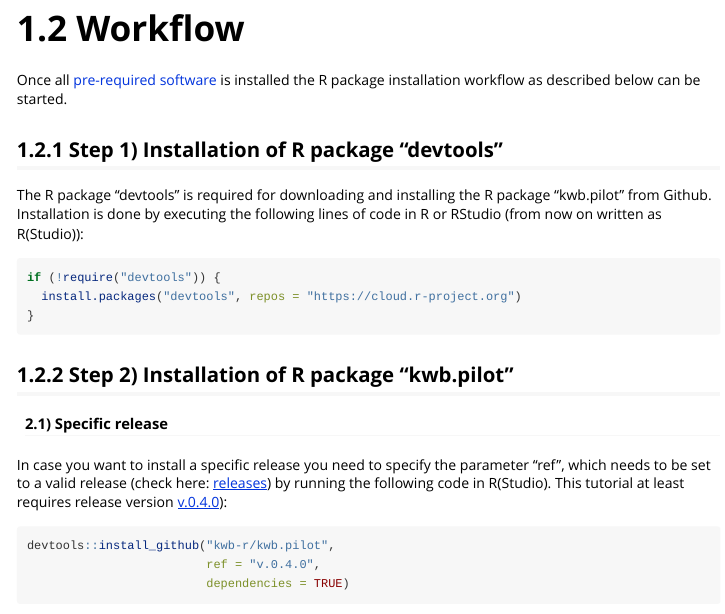
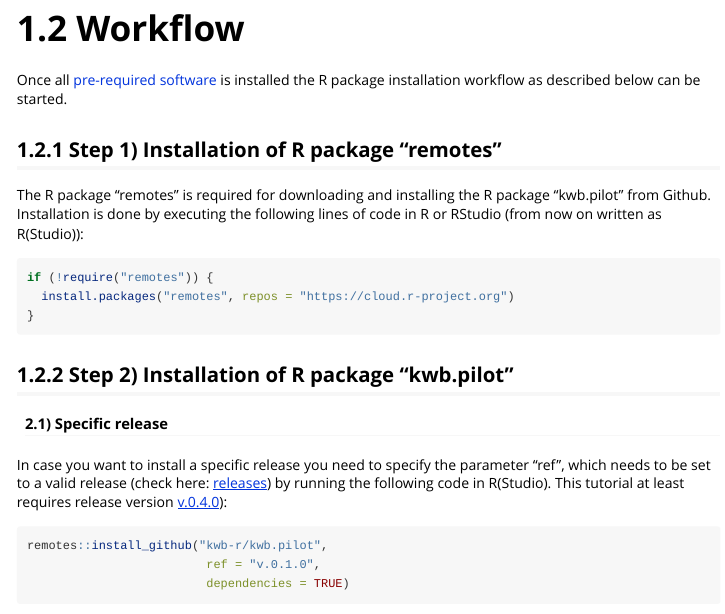
Before and after one commit to KWB-R/kwb.pilot, an R Markdown document (vignettes/A1_installation.Rmd): the page in a window 1100 px wide, from 370 px down. Rendered offline with R 4.5, knitr and Pandoc, with nearby package versions; badge pictures from the web are left out.

Commit message:
dependencies: order alphabetically, add missing
and replace "devtools" with "remotes" dependency

````diff
--- a/vignettes/A1_installation.Rmd
+++ b/vignettes/A1_installation.Rmd
@@ -34,14 +34,14 @@
 Once all [pre-required software](#1-1-pre-required-software) is installed the R
 package installation workflow as described below can be started.
 
-## 1.2.1 Step 1) Installation of R package "devtools"
+## 1.2.1 Step 1) Installation of R package "remotes"
 
-The R package "devtools" is required for downloading and installing the R package
+The R package "remotes" is required for downloading and installing the R package
 "kwb.pilot" from Github. Installation is done by executing the following
 lines of code in R or RStudio (from now on written as R(Studio)):
 ```r
-if (!require("devtools")) {
-  install.packages("devtools", repos = "https://cloud.r-project.org")
+if (!require("remotes")) {
+  install.packages("remotes", repos = "https://cloud.r-project.org")
 }
 ```
 
@@ -51,8 +51,8 @@
 In case you want to install a specific release you need to specify the
 parameter "ref", which needs to be set to a valid release (check here: [releases](https://github.com/KWB-R/kwb.pilot/releases)) by running the following code in R(Studio). This tutorial at least requires release version [v.0.4.0](https://github.com/KWB-R/kwb.pilot/releases/tag/v.0.4.0)):
 ```r
-devtools::install_github("kwb-r/kwb.pilot",
-                         ref = "v.0.4.0",
+remotes::install_github("kwb-r/kwb.pilot",
+                         ref = "v.0.1.0",
                          dependencies = TRUE)
 ```
 
````
Also changed, not shown: 1 other file.
